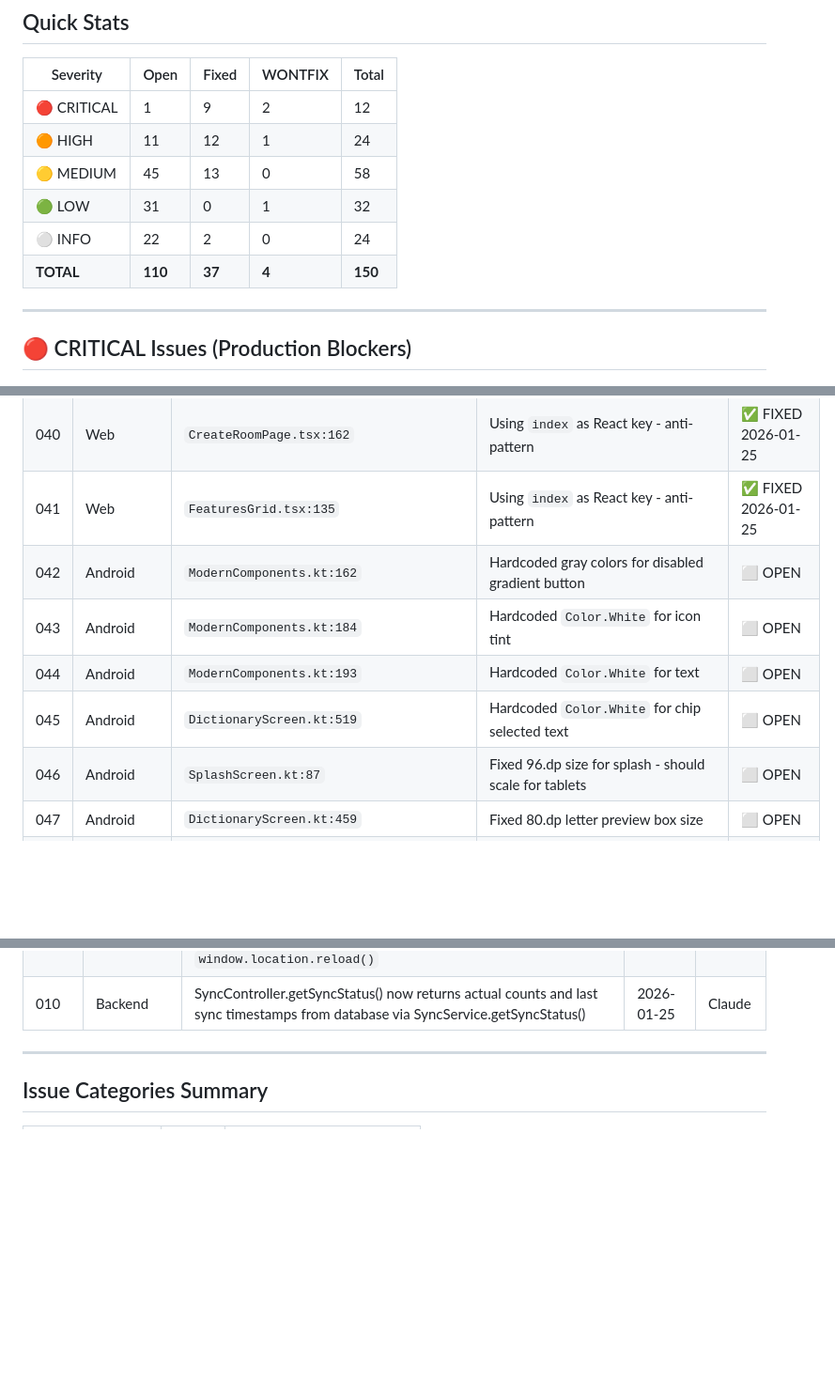
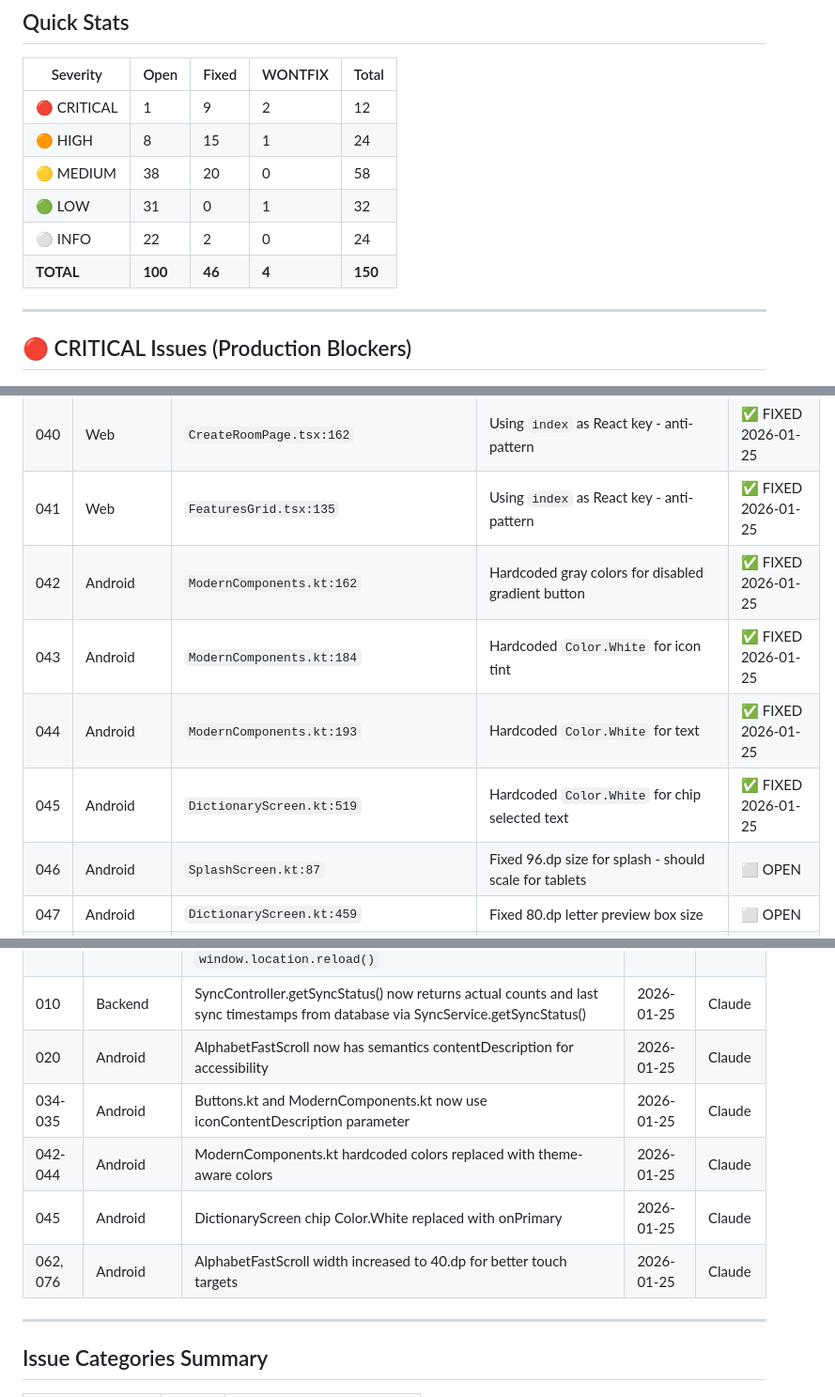
Before and after one commit to ahmetabdullahgultekin/Trainvoc, a Markdown page: TODO.md, 3 parts joined by grey strips. Shown at 94% size. Drawn GitHub-style; blank space fills up the shorter version.

```diff
--- a/TODO.md
+++ b/TODO.md
@@ -37,11 +37,11 @@
 | Severity | Open | Fixed | WONTFIX | Total |
 |----------|------|-------|---------|-------|
 | 🔴 CRITICAL | 1 | 9 | 2 | 12 |
-| 🟠 HIGH | 11 | 12 | 1 | 24 |
-| 🟡 MEDIUM | 45 | 13 | 0 | 58 |
+| 🟠 HIGH | 8 | 15 | 1 | 24 |
+| 🟡 MEDIUM | 38 | 20 | 0 | 58 |
 | 🟢 LOW | 31 | 0 | 1 | 32 |
 | ⚪ INFO | 22 | 2 | 0 | 24 |
-| **TOTAL** | **110** | **37** | **4** | **150** |
+| **TOTAL** | **100** | **46** | **4** | **150** |
 
 ---
 
@@ -104,10 +104,10 @@
 | 039 | Web | Multiple game files | All 7 game components now use `resetGame()` state function | ✅ FIXED 2026-01-25 |
 | 040 | Web | `CreateRoomPage.tsx:162` | Using `index` as React key - anti-pattern | ✅ FIXED 2026-01-25 |
 | 041 | Web | `FeaturesGrid.tsx:135` | Using `index` as React key - anti-pattern | ✅ FIXED 2026-01-25 |
-| 042 | Android | `ModernComponents.kt:162` | Hardcoded gray colors for disabled gradient button | ⬜ OPEN |
-| 043 | Android | `ModernComponents.kt:184` | Hardcoded `Color.White` for icon tint | ⬜ OPEN |
-| 044 | Android | `ModernComponents.kt:193` | Hardcoded `Color.White` for text | ⬜ OPEN |
-| 045 | Android | `DictionaryScreen.kt:519` | Hardcoded `Color.White` for chip selected text | ⬜ OPEN |
+| 042 | Android | `ModernComponents.kt:162` | Hardcoded gray colors for disabled gradient button | ✅ FIXED 2026-01-25 |
+| 043 | Android | `ModernComponents.kt:184` | Hardcoded `Color.White` for icon tint | ✅ FIXED 2026-01-25 |
+| 044 | Android | `ModernComponents.kt:193` | Hardcoded `Color.White` for text | ✅ FIXED 2026-01-25 |
+| 045 | Android | `DictionaryScreen.kt:519` | Hardcoded `Color.White` for chip selected text | ✅ FIXED 2026-01-25 |
 | 046 | Android | `SplashScreen.kt:87` | Fixed 96.dp size for splash - should scale for tablets | ⬜ OPEN |
 | 047 | Android | `DictionaryScreen.kt:459` | Fixed 80.dp letter preview box size | ⬜ OPEN |
 | 048 | Android | `QuizScreen.kt:98` | Fixed 180.dp Lottie animation size | ⬜ OPEN |
@@ -257,6 +257,11 @@
 | 093 | Web | Podium.tsx player names now have responsive max-width | 2026-01-25 | Claude |
 | 039 | Web | All 7 game components (PictureMatch, MultipleChoice, FillInBlank, ContextClues, SpellingChallenge, WordScramble, ListeningQuiz) now use proper `resetGame()` state reset instead of `window.location.reload()` | 2026-01-25 | Claude |
 | 010 | Backend | SyncController.getSyncStatus() now returns actual counts and last sync timestamps from database via SyncService.getSyncStatus() | 2026-01-25 | Claude |
+| 020 | Android | AlphabetFastScroll now has semantics contentDescription for accessibility | 2026-01-25 | Claude |
+| 034-035 | Android | Buttons.kt and ModernComponents.kt now use iconContentDescription parameter | 2026-01-25 | Claude |
+| 042-044 | Android | ModernComponents.kt hardcoded colors replaced with theme-aware colors | 2026-01-25 | Claude |
+| 045 | Android | DictionaryScreen chip Color.White replaced with onPrimary | 2026-01-25 | Claude |
+| 062, 076 | Android | AlphabetFastScroll width increased to 40.dp for better touch targets | 2026-01-25 | Claude |
 
 ---
 
```
Also changed, not shown: other parts of TODO.md (+7 -7 lines), TrainvocBackend/SSL_SETUP.md (added, +483 -0 lines).
